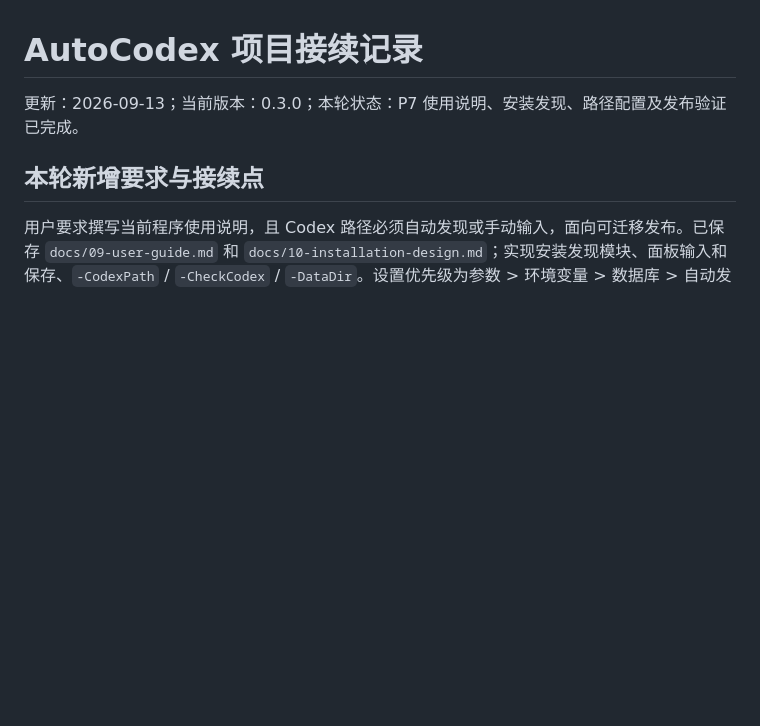
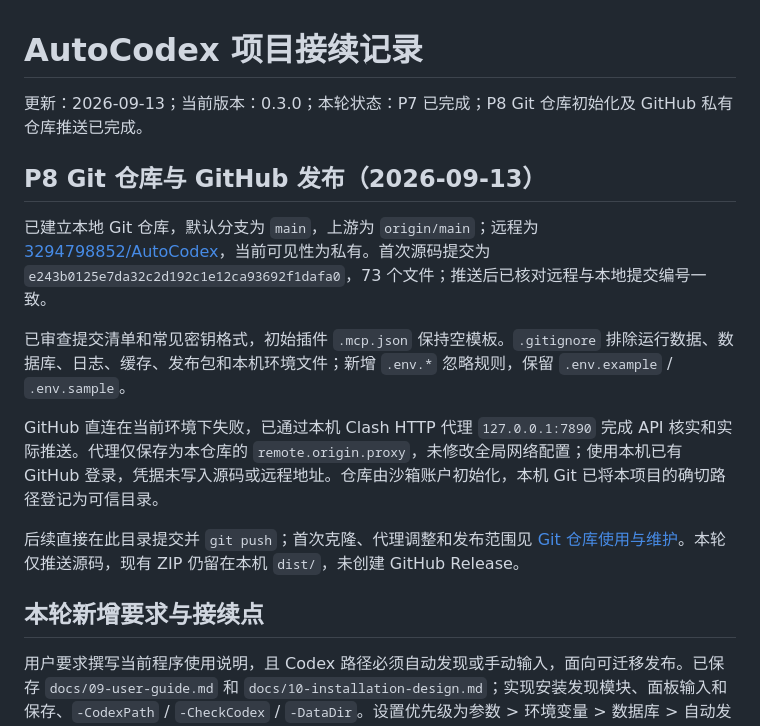
Before and after one commit to 3294798852/AutoCodex, a Markdown page: PROJECT_STATE.md, the part around the change. Drawn GitHub-style; blank space fills up the shorter version.

Commit message:
Document GitHub repository and local proxy setup

```diff
--- a/PROJECT_STATE.md
+++ b/PROJECT_STATE.md
@@ -1,6 +1,16 @@
 # AutoCodex 项目接续记录
 
-更新：2026-09-13；当前版本：0.3.0；本轮状态：P7 使用说明、安装发现、路径配置及发布验证已完成。
+更新：2026-09-13；当前版本：0.3.0；本轮状态：P7 已完成；P8 Git 仓库初始化及 GitHub 私有仓库推送已完成。
+
+## P8 Git 仓库与 GitHub 发布（2026-09-13）
+
+已建立本地 Git 仓库，默认分支为 `main`，上游为 `origin/main`；远程为 [3294798852/AutoCodex](https://github.com/3294798852/AutoCodex)，当前可见性为私有。首次源码提交为 `e243b0125e7da32c2d192c1e12ca93692f1dafa0`，73 个文件；推送后已核对远程与本地提交编号一致。
+
+已审查提交清单和常见密钥格式，初始插件 `.mcp.json` 保持空模板。`.gitignore` 排除运行数据、数据库、日志、缓存、发布包和本机环境文件；新增 `.env.*` 忽略规则，保留 `.env.example` / `.env.sample`。
+
+GitHub 直连在当前环境下失败，已通过本机 Clash HTTP 代理 `127.0.0.1:7890` 完成 API 核实和实际推送。代理仅保存为本仓库的 `remote.origin.proxy`，未修改全局网络配置；使用本机已有 GitHub 登录，凭据未写入源码或远程地址。仓库由沙箱账户初始化，本机 Git 已将本项目的确切路径登记为可信目录。
+
+后续直接在此目录提交并 `git push`；首次克隆、代理调整和发布范围见 [Git 仓库使用与维护](docs/11-git-publishing.md)。本轮仅推送源码，现有 ZIP 仍留在本机 `dist/`，未创建 GitHub Release。
 
 ## 本轮新增要求与接续点
 
```
Also changed, not shown: README.md (+3 -0 lines), docs/11-git-publishing.md (added, +82 -0 lines).
